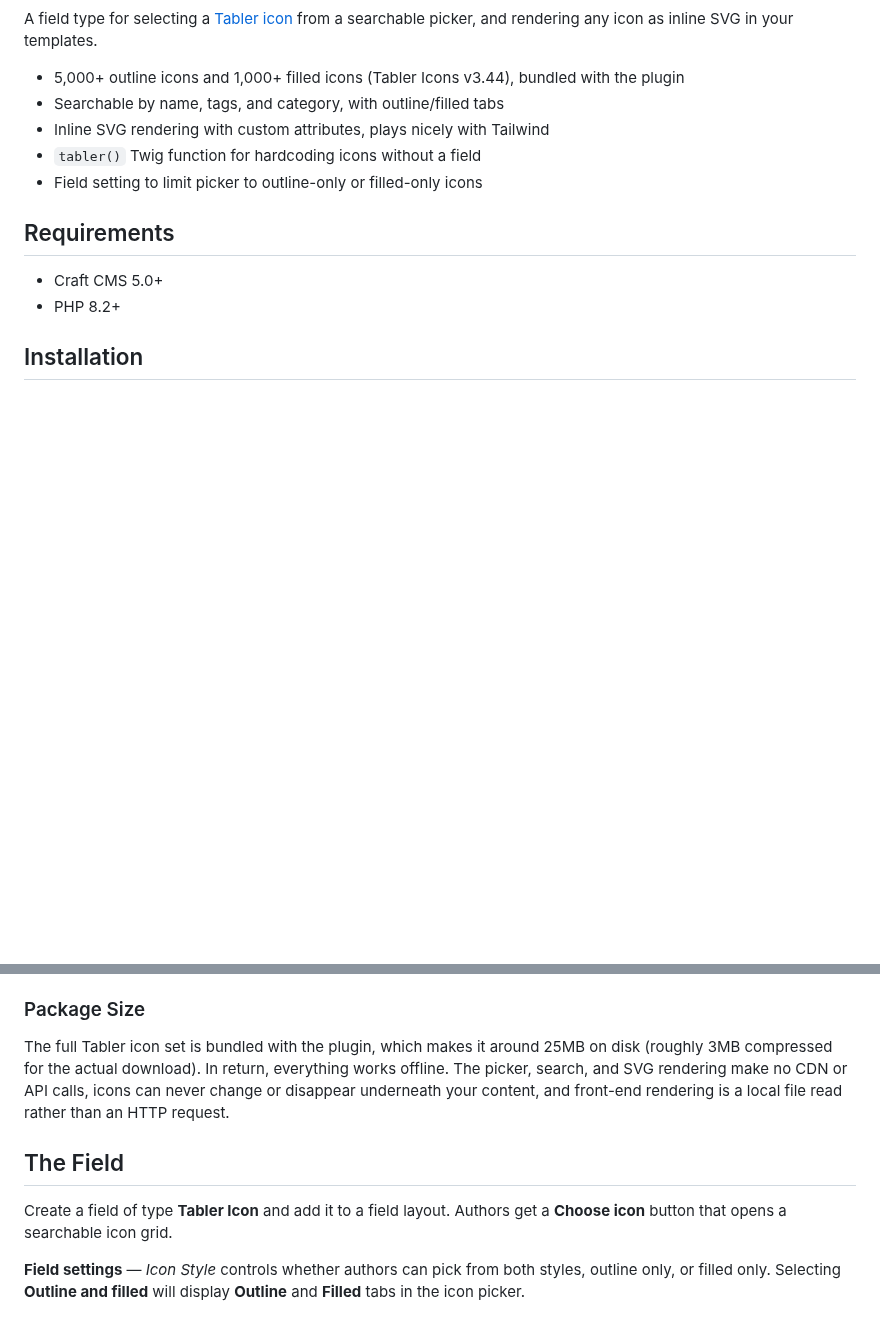
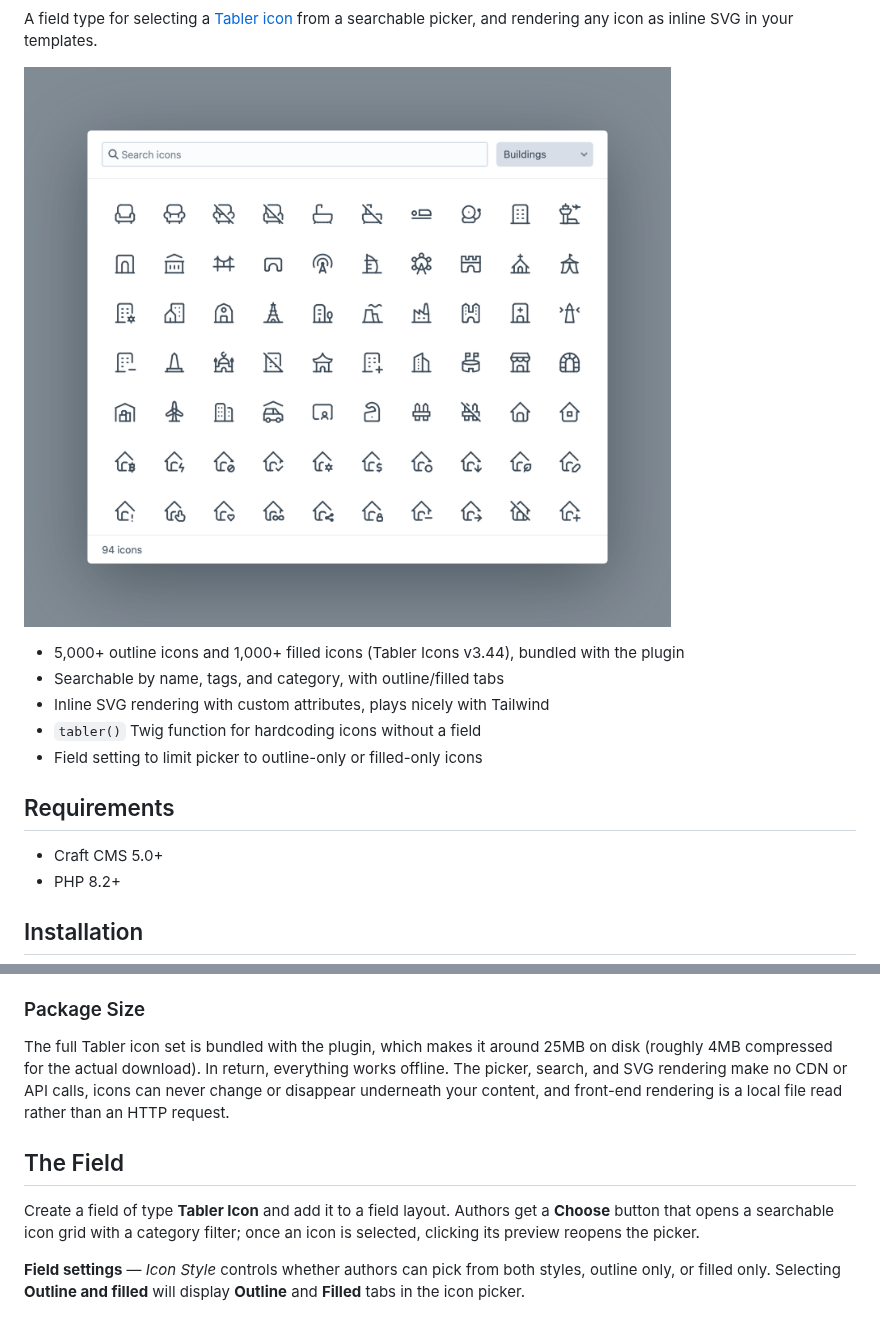
Before and after one commit to bensomething/craft-tabler-icons, a Markdown page: README.md, 2 parts joined by grey strips. Rendered like a GitHub page; pictures changed too: resources/tabler-icons-1.png (added); blank space fills up the shorter version.

Commit message:
README: badges + picker screenshot up top, copy fixes

```diff
--- a/README.md
+++ b/README.md
@@ -3,4 +6,6 @@
 A field type for selecting a [Tabler icon](https://tabler.io/icons) from a searchable picker, and rendering any icon as inline SVG in your templates.
+
+![The Tabler icon picker, filtered to the Buildings category](resources/tabler-icons-1.png)
 
 - 5,000+ outline icons and 1,000+ filled icons (Tabler Icons v3.44), bundled with the plugin
 - Searchable by name, tags, and category, with outline/filled tabs
@@ -28,11 +33,11 @@ Or install from the control panel: **Settings → Plugins**.
 
 ### Package Size
 
-The full Tabler icon set is bundled with the plugin, which makes it around 25MB on disk (roughly 3MB compressed for the actual download). In return, everything works offline. The picker, search, and SVG rendering make no CDN or API calls, icons can never change or disappear underneath your content, and front-end rendering is a local file read rather than an HTTP request.
+The full Tabler icon set is bundled with the plugin, which makes it around 25MB on disk (roughly 4MB compressed for the actual download). In return, everything works offline. The picker, search, and SVG rendering make no CDN or API calls, icons can never change or disappear underneath your content, and front-end rendering is a local file read rather than an HTTP request.
 
 ## The Field
 
-Create a field of type **Tabler Icon** and add it to a field layout. Authors get a **Choose icon** button that opens a searchable icon grid.
+Create a field of type **Tabler Icon** and add it to a field layout. Authors get a **Choose** button that opens a searchable icon grid with a category filter; once an icon is selected, clicking its preview reopens the picker.
 
 **Field settings** — *Icon Style* controls whether authors can pick from both styles, outline only, or filled only. Selecting **Outline and filled** will display **Outline** and **Filled** tabs in the icon picker.
 
```
Also changed, not shown: other parts of README.md (+3 -0 lines), 1 other file.
